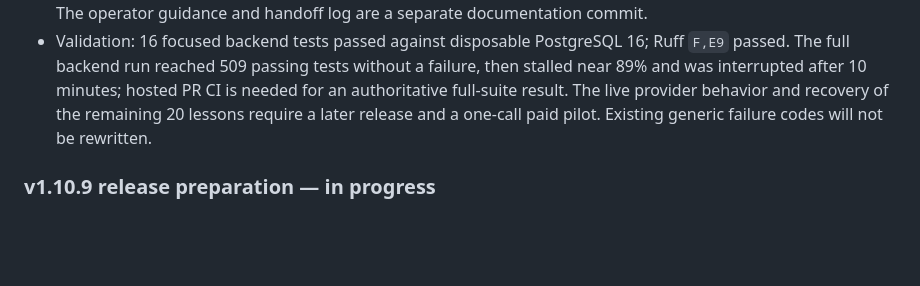
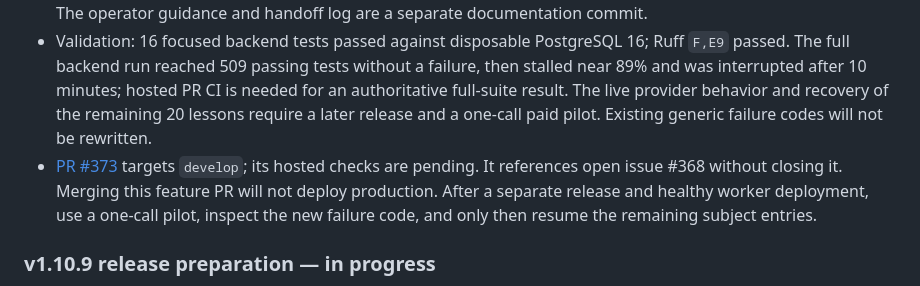
Before and after one commit to Coding-Moves/one-concept, a Markdown page: docs/WORK_LOG.md, the part around the change. Rendered like a GitHub page; blank space fills up the shorter version.

Commit message:
Record legacy recovery PR handoff

```diff
--- a/docs/WORK_LOG.md
+++ b/docs/WORK_LOG.md
@@ -12,6 +12,7 @@ claims as completed work.
 - The first live Software Engineering batch prepared 5 of 25 private drafts; 6 entries were blocked and 14 failed after the bounded calls. Four drafts were approved, and one was sent for AI correction. The earlier worker saved generic failure codes, so the exact provider responses for those 20 entries cannot be reconstructed from the owner site. No further paid batch or production change is part of this repair.
 - `5a2fb8d` parses all non-thought Gemini text parts, rejects incomplete/safety-stopped responses explicitly, allows a larger bounded output for a complete card, and saves safe failure codes and entry IDs for the next run. The operator guidance and handoff log are a separate documentation commit.
 - Validation: 16 focused backend tests passed against disposable PostgreSQL 16; Ruff `F,E9` passed. The full backend run reached 509 passing tests without a failure, then stalled near 89% and was interrupted after 10 minutes; hosted PR CI is needed for an authoritative full-suite result. The live provider behavior and recovery of the remaining 20 lessons require a later release and a one-call paid pilot. Existing generic failure codes will not be rewritten.
+- [PR #373](https://github.com/Coding-Moves/one-concept/pull/373) targets `develop`; its hosted checks are pending. It references open issue #368 without closing it. Merging this feature PR will not deploy production. After a separate release and healthy worker deployment, use a one-call pilot, inspect the new failure code, and only then resume the remaining subject entries.
 
 ### v1.10.9 release preparation — in progress
 
```
